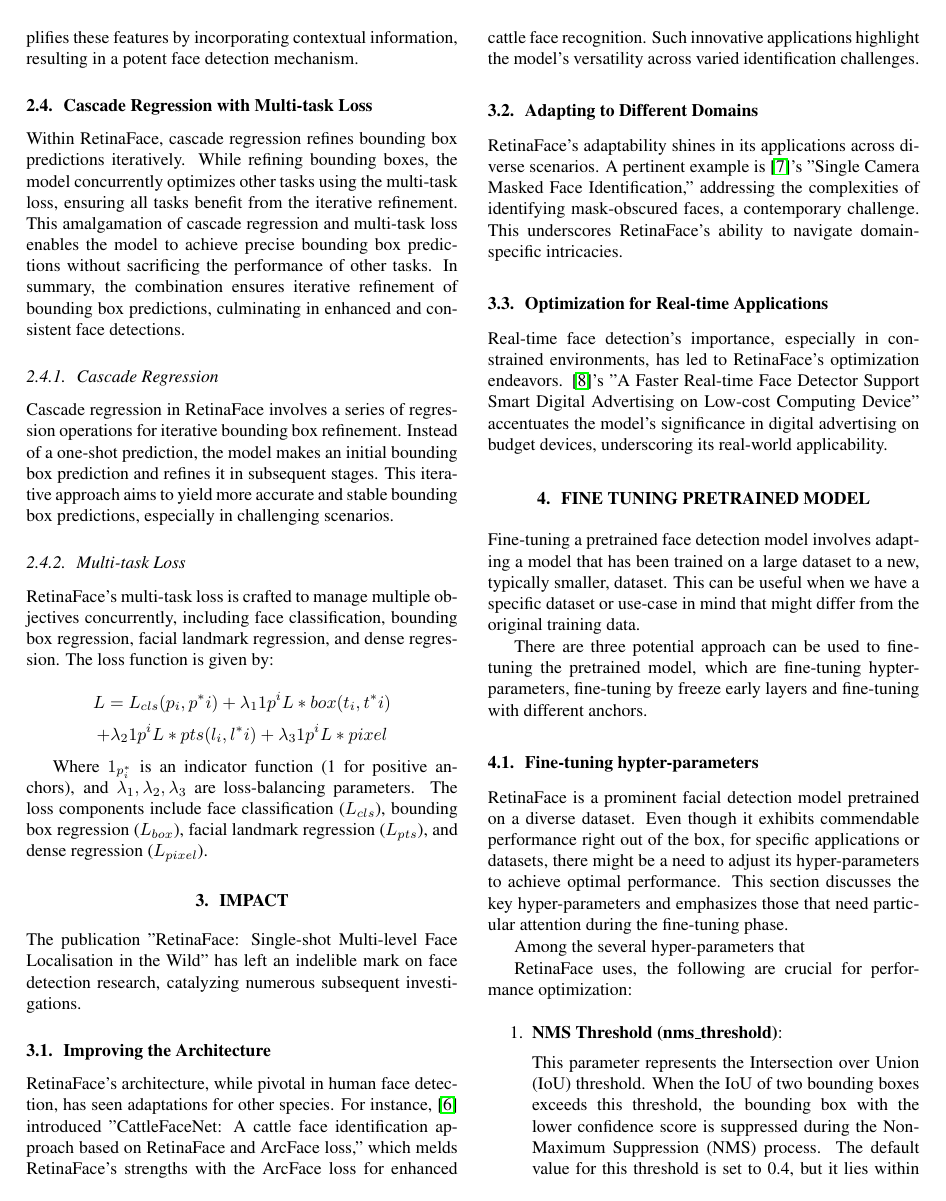
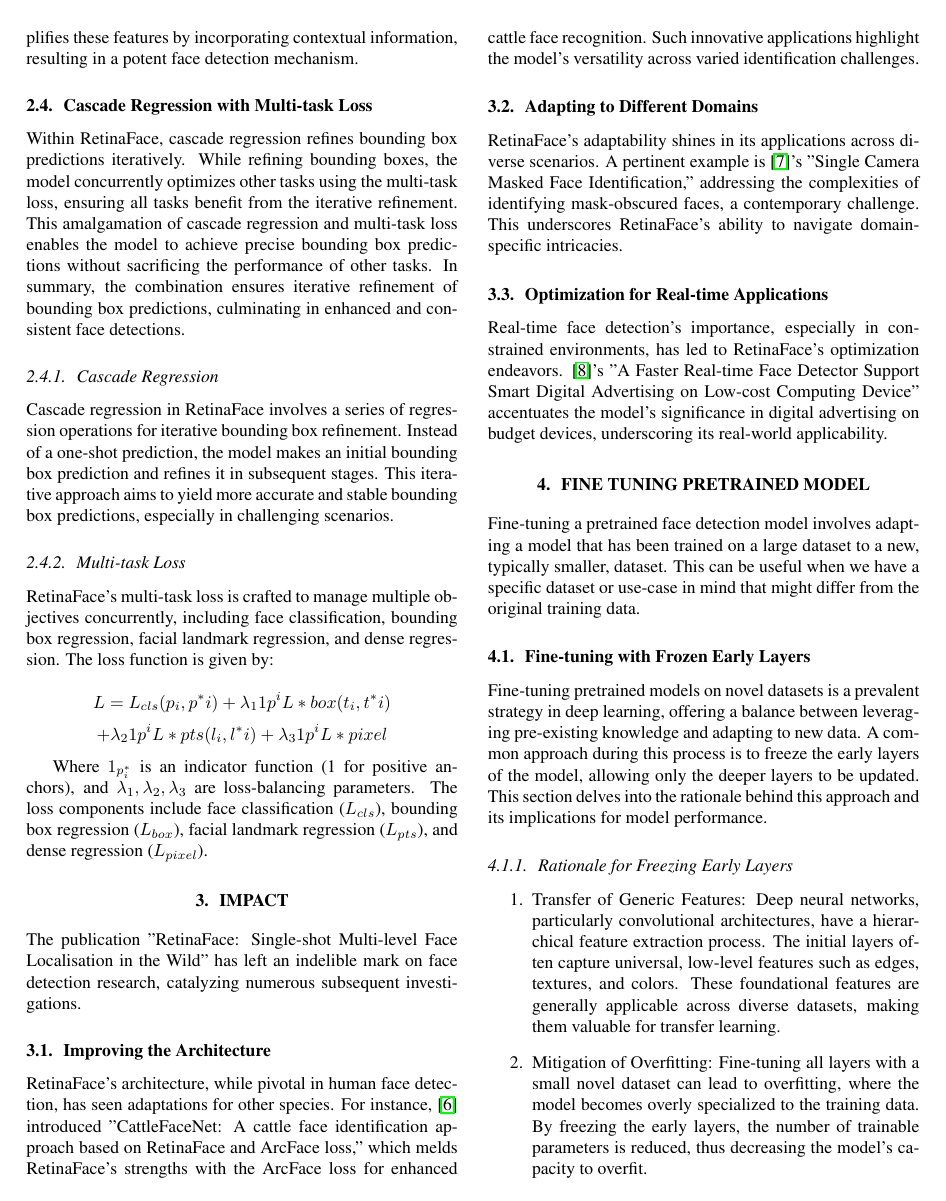
Before and after one commit to felixzhao/AIML425-Project, a LaTeX document (report/AIML425_project.tex): page 3 of 5. Compiled offline with pdfLaTeX.

Commit message:
restructure

```diff
--- a/report/AIML425_project.tex
+++ b/report/AIML425_project.tex
@@ -174,20 +174,3 @@ Real-time face detection's importance, especially in constrained environments, h
 Fine-tuning a pretrained face detection model involves adapting a model that has been trained on a large dataset to a new, typically smaller, dataset.
 This can be useful when we have a specific dataset or use-case in mind that might differ from the original training data.
 
-There are three potential approach can be used to fine-tuning the pretrained model,
-which are fine-tuning hypter-parameters, fine-tuning by freeze early layers and fine-tuning with different anchors.
-
-\subsection{Fine-tuning hypter-parameters}
-
-RetinaFace is a prominent facial detection model pretrained on a diverse dataset. Even though it exhibits commendable performance right out of the box, for specific applications or datasets, there might be a need to adjust its hyper-parameters to achieve optimal performance. This section discusses the key hyper-parameters and emphasizes those that need particular attention during the fine-tuning phase.
-
-Among the several hyper-parameters that
-
-RetinaFace uses, the following are crucial for performance optimization:
-
-\begin{enumerate}
-    \item \textbf{NMS Threshold (nms\_threshold)}:
-
-    This parameter represents the Intersection over Union (IoU) threshold. When the IoU of two bounding boxes exceeds this threshold, the bounding box with the lower confidence score is suppressed during the Non-Maximum Suppression (NMS) process. The default value for this threshold is set to 0.4, but it lies within the range [0.0, 1.0]. For some applications, adjusting this threshold can help reduce false positives or improve the recall.
-
-    \item \textbf{Visualization Threshold (vis\_thres)}:
```
Also changed, not shown: report/AIML425_project.tex (20 more changed lines).
